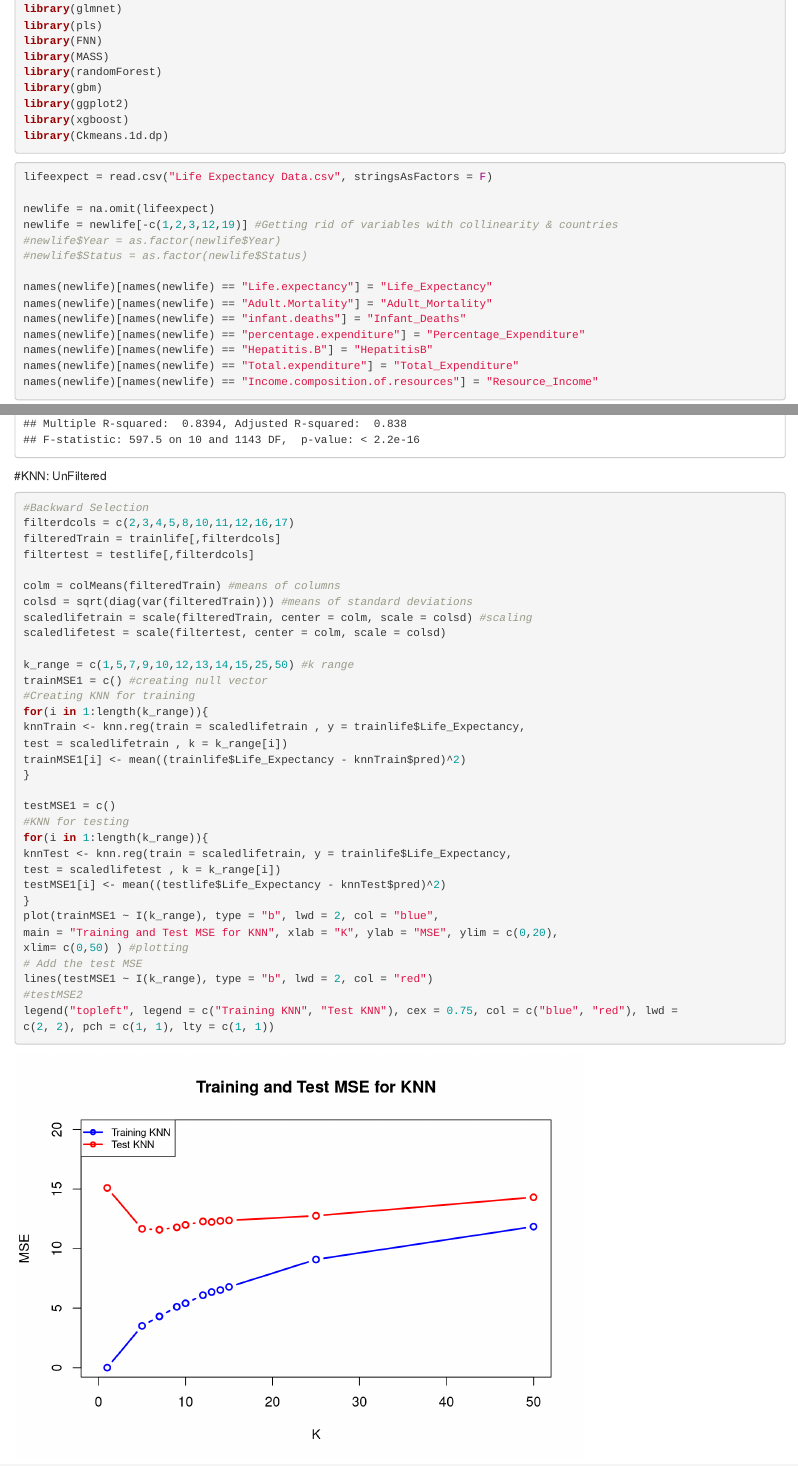
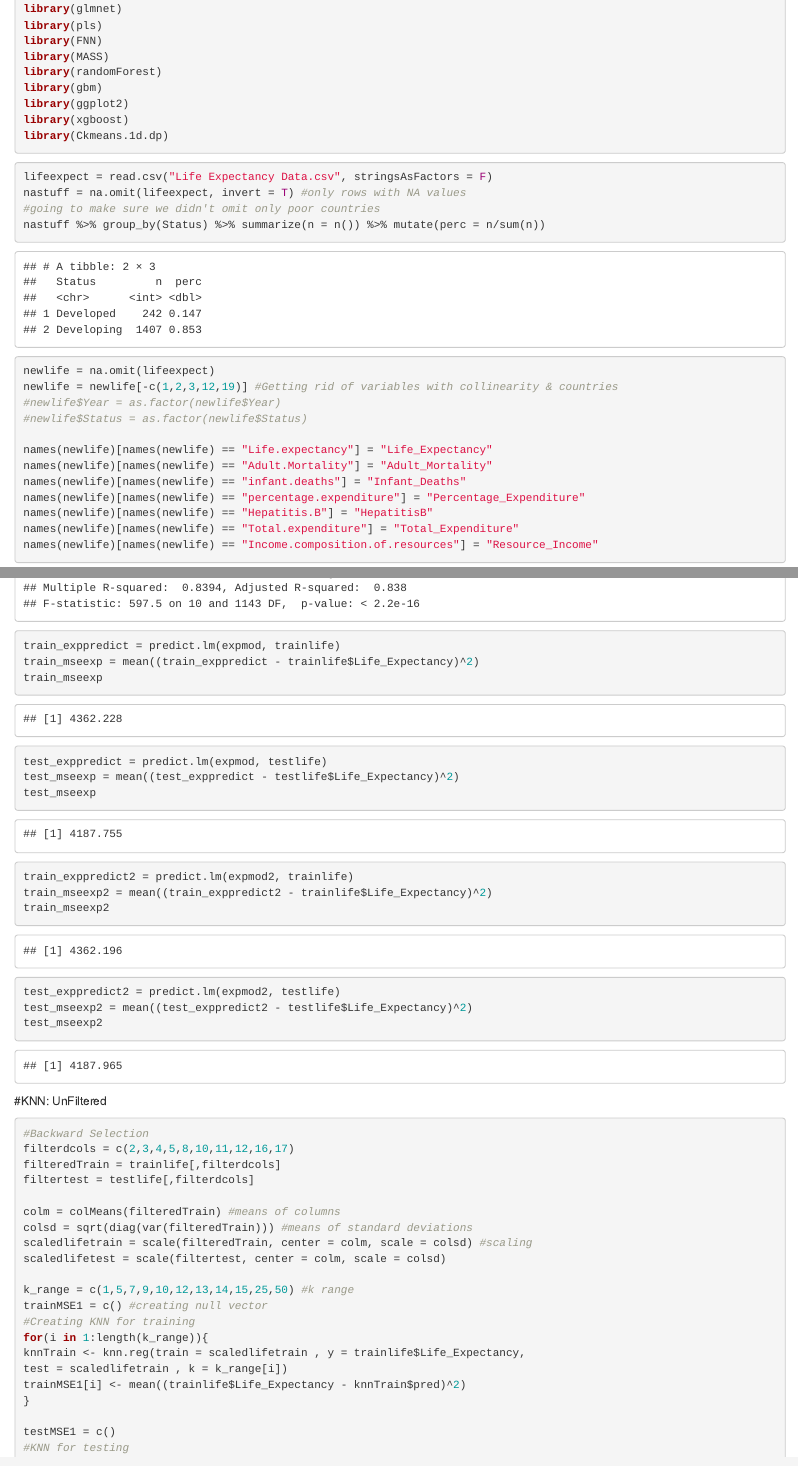
Before and after one commit to pjmerica/415-final-Project, an R Markdown document (415finalproj.rmd): the page in a window 1100 px wide, from 330 px down, and a second part further down, joined at a grey line. Rendered offline with R 4.5, knitr and Pandoc, with nearby package versions; some code elsewhere in the file could not run offline.

Commit message:
Update 415finalproj.rmd
here ya go

````diff
--- a/415finalproj.rmd
+++ b/415finalproj.rmd
@@ -29,7 +29,9 @@ library(Ckmeans.1d.dp)
 
 ```{r}
 lifeexpect = read.csv("Life Expectancy Data.csv", stringsAsFactors = F)
-
+nastuff = na.omit(lifeexpect, invert = T) #only rows with NA values
+#going to make sure we didn't omit only poor countries
+nastuff %>% group_by(Status) %>% summarize(n = n()) %>% mutate(perc = n/sum(n))
 newlife = na.omit(lifeexpect)
 newlife = newlife[-c(1,2,3,12,19)] #Getting rid of variables with collinearity & countries
 #newlife$Year = as.factor(newlife$Year)
@@ -115,6 +117,19 @@ expmod <- lm(log(Life_Expectancy) ~ Adult_Mortality + BMI + HIV.AIDS + Resource_
 summary(expmod)
 expmod2 <- lm(log(Life_Expectancy) ~ Adult_Mortality + Infant_Deaths + Alcohol + Percentage_Expenditure + BMI + Total_Expenditure + Diphtheria + HIV.AIDS + Resource_Income + Schooling, data = trainlife)
 summary(expmod2)
+
+train_exppredict = predict.lm(expmod, trainlife)
+train_mseexp = mean((train_exppredict - trainlife$Life_Expectancy)^2)
+train_mseexp
+test_exppredict = predict.lm(expmod, testlife)
+test_mseexp = mean((test_exppredict - testlife$Life_Expectancy)^2)
+test_mseexp
+train_exppredict2 = predict.lm(expmod2, trainlife)
+train_mseexp2 = mean((train_exppredict2 - trainlife$Life_Expectancy)^2)
+train_mseexp2
+test_exppredict2 = predict.lm(expmod2, testlife)
+test_mseexp2 = mean((test_exppredict2 - testlife$Life_Expectancy)^2)
+test_mseexp2
 ```
 
 #KNN: UnFiltered
````
Also changed, not shown: 415finalproj.rmd (2 more changed lines).
